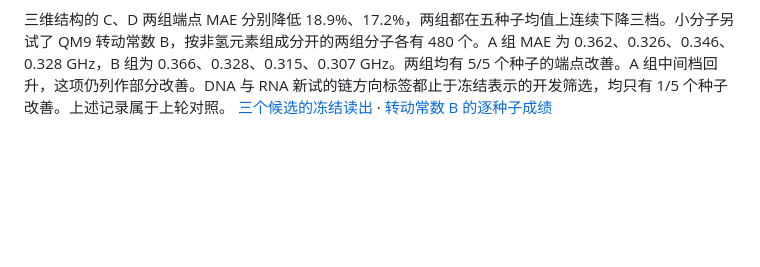
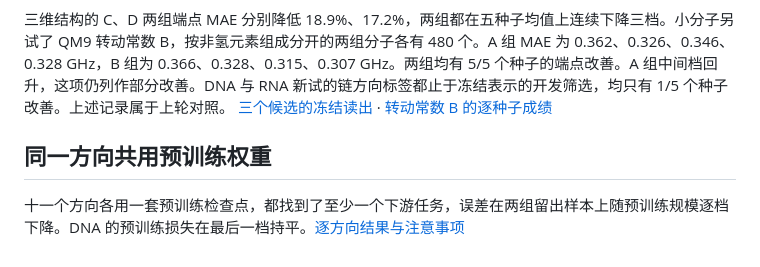
Before and after one commit to Yu-Yang-Li/nanoSciGPT, a Markdown page: docs/pretraining-scale/README.md, the part around the change. Drawn GitHub-style; blank space fills up the shorter version.

Commit message:
Show one downstream task per field that improves with the shared pretraining checkpoints

```diff
--- a/docs/pretraining-scale/README.md
+++ b/docs/pretraining-scale/README.md
@@ -56,3 +56,7 @@ python -m nanoscigpt.tasks.structure_scale --full > structure-scale.csv
 ![十一方向两组确认集上随数据规模变化的误差](scale.png)
 
 三维结构的 C、D 两组端点 MAE 分别降低 18.9%、17.2%，两组都在五种子均值上连续下降三档。小分子另试了 QM9 转动常数 B，按非氢元素组成分开的两组分子各有 480 个。A 组 MAE 为 0.362、0.326、0.346、0.328 GHz，B 组为 0.366、0.328、0.315、0.307 GHz。两组均有 5/5 个种子的端点改善。A 组中间档回升，这项仍列作部分改善。DNA 与 RNA 新试的链方向标签都止于冻结表示的开发筛选，均只有 1/5 个种子改善。上述记录属于上轮对照。 [三个候选的冻结读出](frozen-probes.csv) · [转动常数 B 的逐种子成绩](rotational-B-per-seed.csv)
+
+## 同一方向共用预训练权重
+
+十一个方向各用一套预训练检查点，都找到了至少一个下游任务，误差在两组留出样本上随预训练规模逐档下降。DNA 的预训练损失在最后一档持平。[逐方向结果与注意事项](shared-checkpoints/README.md)
```
Also changed, not shown: docs/pretraining-scale/shared-checkpoints/curves.png (added), 4 other files.
